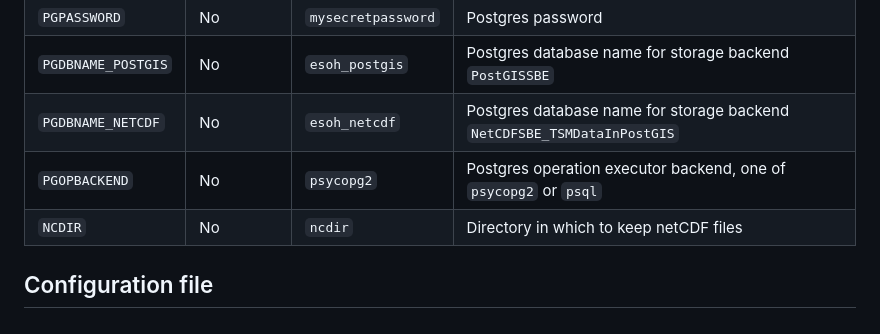
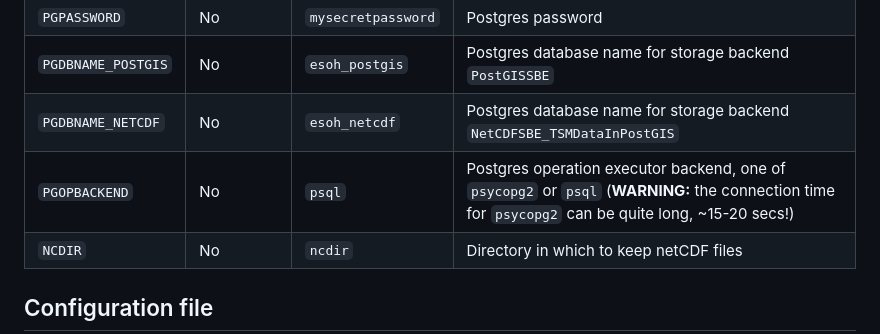
Before and after one commit to EURODEO/e-soh, a Markdown page: tstester/README.md, the part around the change. GitHub-like rendering.

Commit message:
Added warning about psycopg2 connection time

```diff
--- a/tstester/README.md
+++ b/tstester/README.md
@@ -58,7 +58,7 @@ Variable | Mandatory | Default value | Description
 `PGPASSWORD`       | No  | `mysecretpassword` | Postgres password
 `PGDBNAME_POSTGIS` | No  | `esoh_postgis`     | Postgres database name for storage backend `PostGISSBE`
 `PGDBNAME_NETCDF`  | No  | `esoh_netcdf`      | Postgres database name for storage backend `NetCDFSBE_TSMDataInPostGIS`
-`PGOPBACKEND`      | No  | `psycopg2`         | Postgres operation executor backend, one of `psycopg2` or `psql`
+`PGOPBACKEND`      | No  | `psql`             | Postgres operation executor backend, one of `psycopg2` or `psql` (**WARNING:** the connection time for `psycopg2` can be quite long, ~15-20 secs!)
 `NCDIR`            | No  | `ncdir`            | Directory in which to keep netCDF files
 
 ## Configuration file
```
